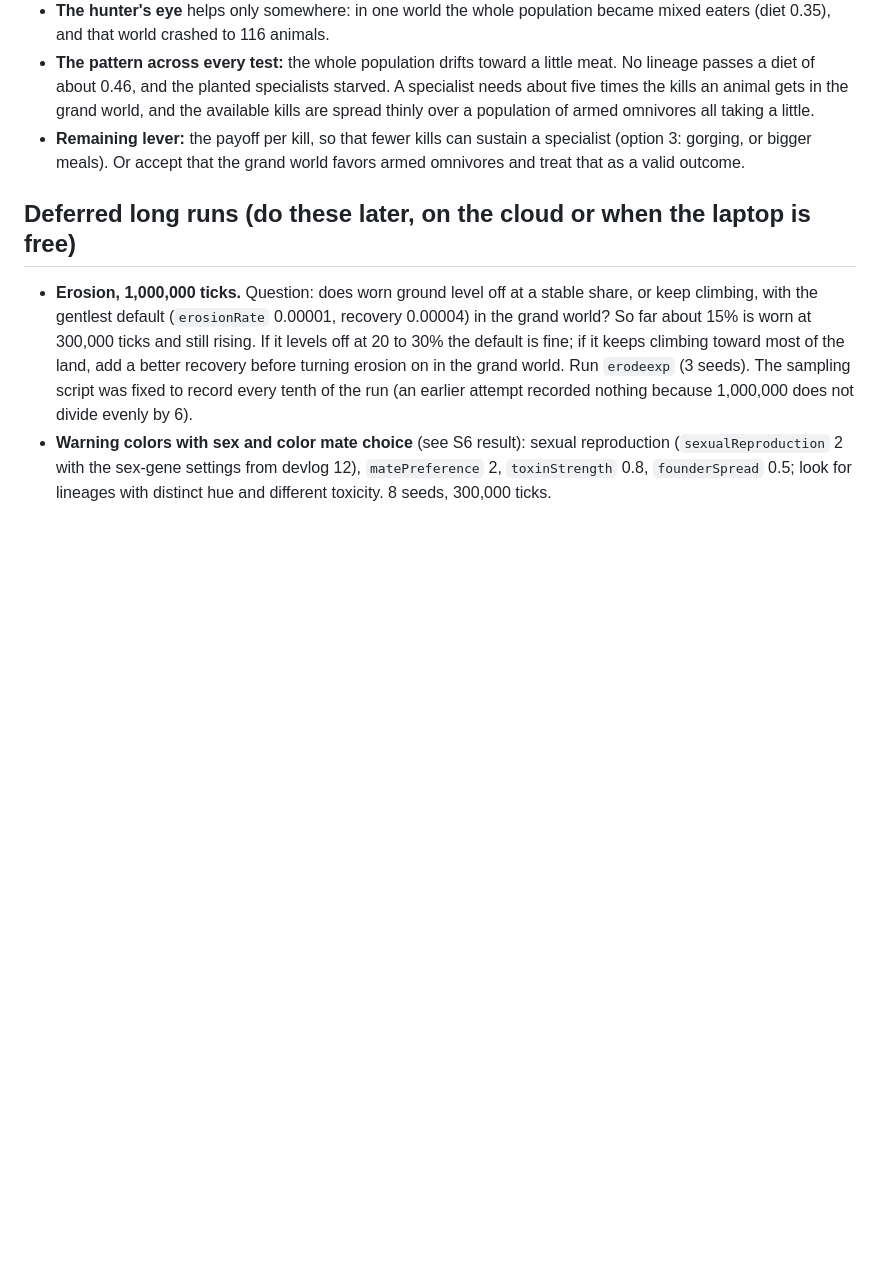
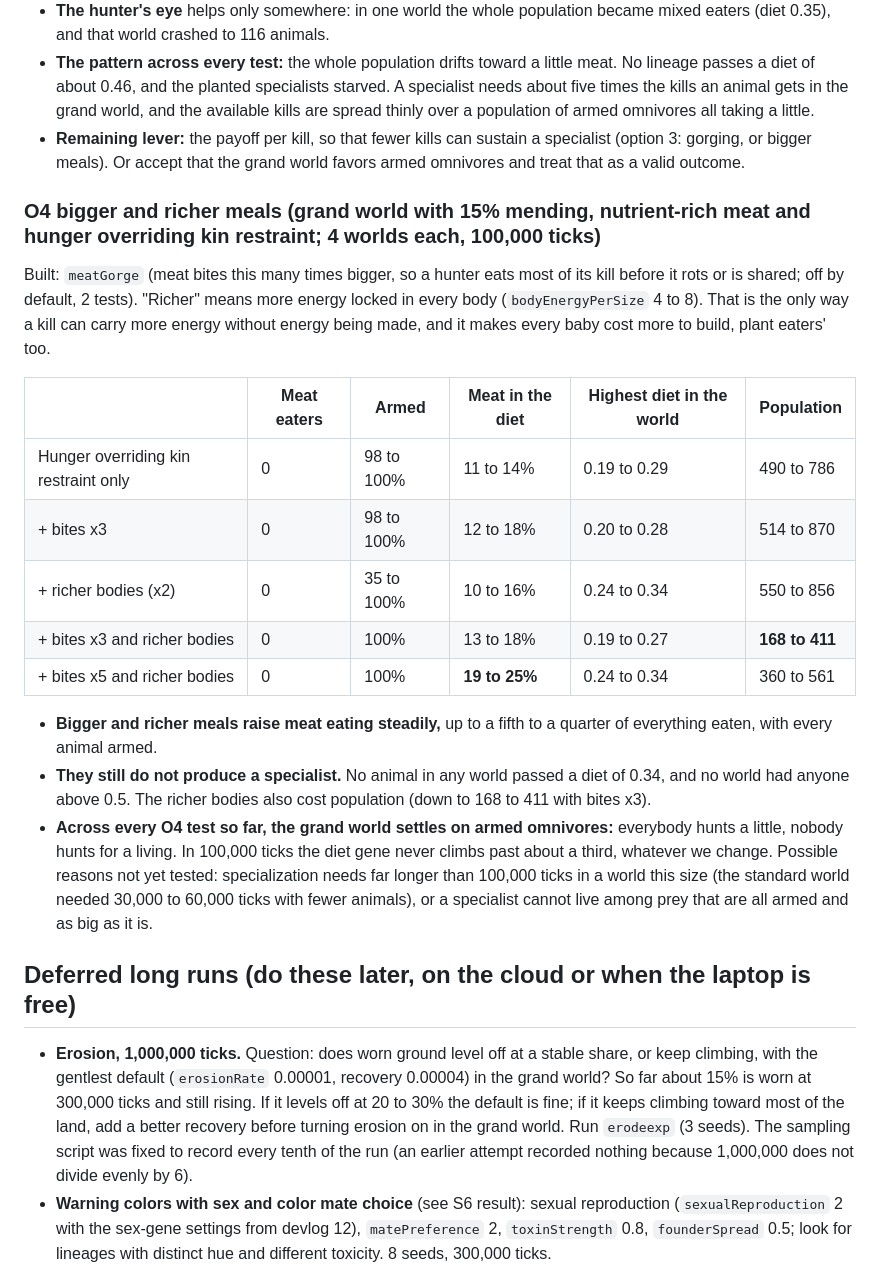
Before and after one commit to ge0ffr3y/evolution-sim, a Markdown page: docs/plans/phase-8e-ecology.md, the part around the change. GitHub-like rendering; blank space fills up the shorter version.

Commit message:
O4: bigger and richer meals - up to a quarter meat, still no specialists
Co-Authored-By: Claude Opus 5.5 <noreply@anthropic.com>

```diff
--- a/docs/plans/phase-8e-ecology.md
+++ b/docs/plans/phase-8e-ecology.md
@@ -358,6 +358,22 @@ Built (both off by default, 7 tests):
 - **The pattern across every test:** the whole population drifts toward a little meat. No lineage passes a diet of about 0.46, and the planted specialists starved. A specialist needs about five times the kills an animal gets in the grand world, and the available kills are spread thinly over a population of armed omnivores all taking a little.
 - **Remaining lever:** the payoff per kill, so that fewer kills can sustain a specialist (option 3: gorging, or bigger meals). Or accept that the grand world favors armed omnivores and treat that as a valid outcome.
 
+### O4 bigger and richer meals (grand world with 15% mending, nutrient-rich meat and hunger overriding kin restraint; 4 worlds each, 100,000 ticks)
+
+Built: `meatGorge` (meat bites this many times bigger, so a hunter eats most of its kill before it rots or is shared; off by default, 2 tests). "Richer" means more energy locked in every body (`bodyEnergyPerSize` 4 to 8). That is the only way a kill can carry more energy without energy being made, and it makes every baby cost more to build, plant eaters' too.
+
+| | Meat eaters | Armed | Meat in the diet | Highest diet in the world | Population |
+|---|---|---|---|---|---|
+| Hunger overriding kin restraint only | 0 | 98 to 100% | 11 to 14% | 0.19 to 0.29 | 490 to 786 |
+| + bites x3 | 0 | 98 to 100% | 12 to 18% | 0.20 to 0.28 | 514 to 870 |
+| + richer bodies (x2) | 0 | 35 to 100% | 10 to 16% | 0.24 to 0.34 | 550 to 856 |
+| + bites x3 and richer bodies | 0 | 100% | 13 to 18% | 0.19 to 0.27 | **168 to 411** |
+| + bites x5 and richer bodies | 0 | 100% | **19 to 25%** | 0.24 to 0.34 | 360 to 561 |
+
+- **Bigger and richer meals raise meat eating steadily,** up to a fifth to a quarter of everything eaten, with every animal armed.
+- **They still do not produce a specialist.** No animal in any world passed a diet of 0.34, and no world had anyone above 0.5. The richer bodies also cost population (down to 168 to 411 with bites x3).
+- **Across every O4 test so far, the grand world settles on armed omnivores:** everybody hunts a little, nobody hunts for a living. In 100,000 ticks the diet gene never climbs past about a third, whatever we change. Possible reasons not yet tested: specialization needs far longer than 100,000 ticks in a world this size (the standard world needed 30,000 to 60,000 ticks with fewer animals), or a specialist cannot live among prey that are all armed and as big as it is.
+
 ## Deferred long runs (do these later, on the cloud or when the laptop is free)
 
 - **Erosion, 1,000,000 ticks.** Question: does worn ground level off at a stable share, or keep climbing, with the gentlest default (`erosionRate` 0.00001, recovery 0.00004) in the grand world? So far about 15% is worn at 300,000 ticks and still rising. If it levels off at 20 to 30% the default is fine; if it keeps climbing toward most of the land, add a better recovery before turning erosion on in the grand world. Run `erodeexp` (3 seeds). The sampling script was fixed to record every tenth of the run (an earlier attempt recorded nothing because 1,000,000 does not divide evenly by 6).
```
